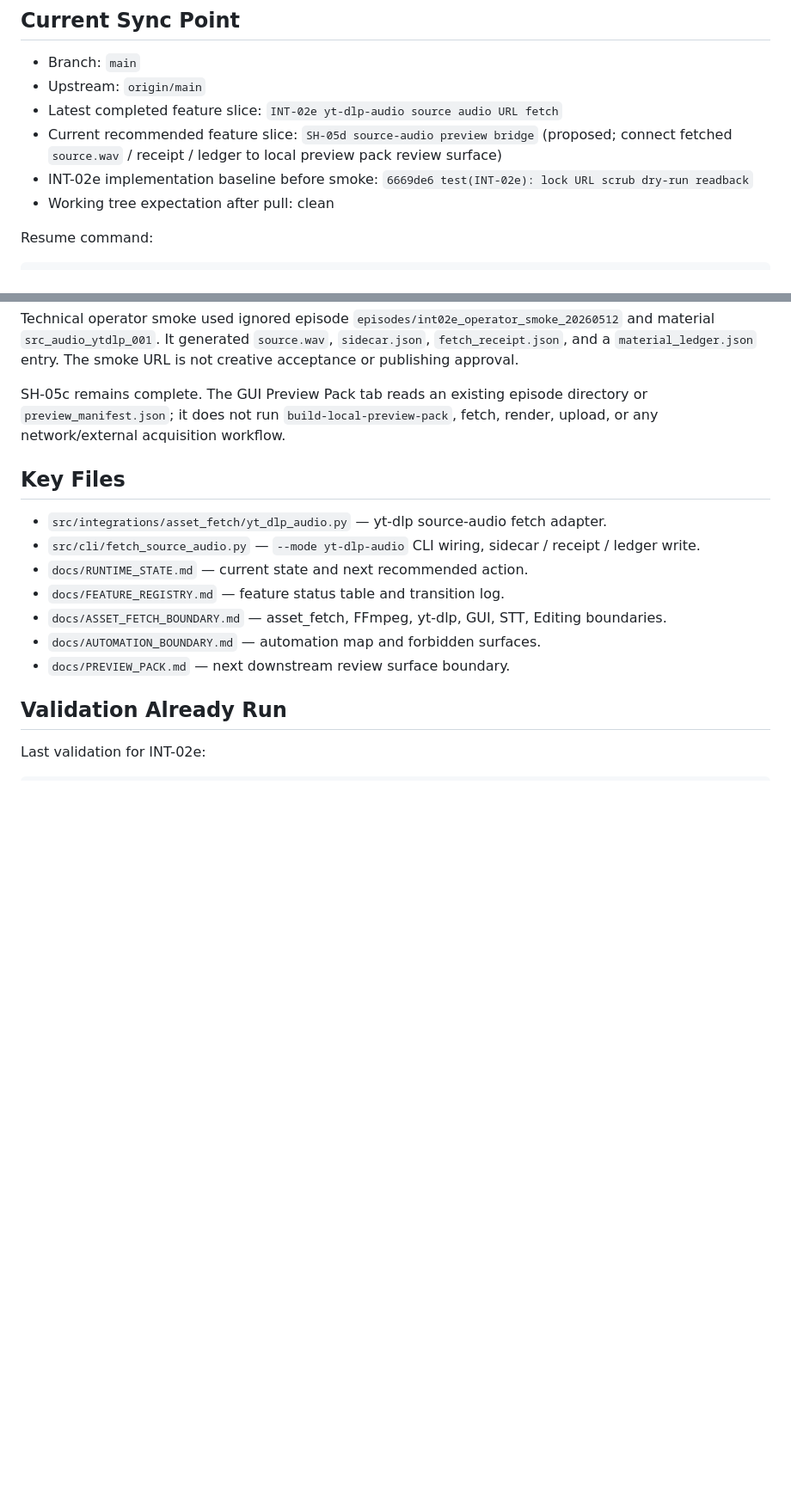
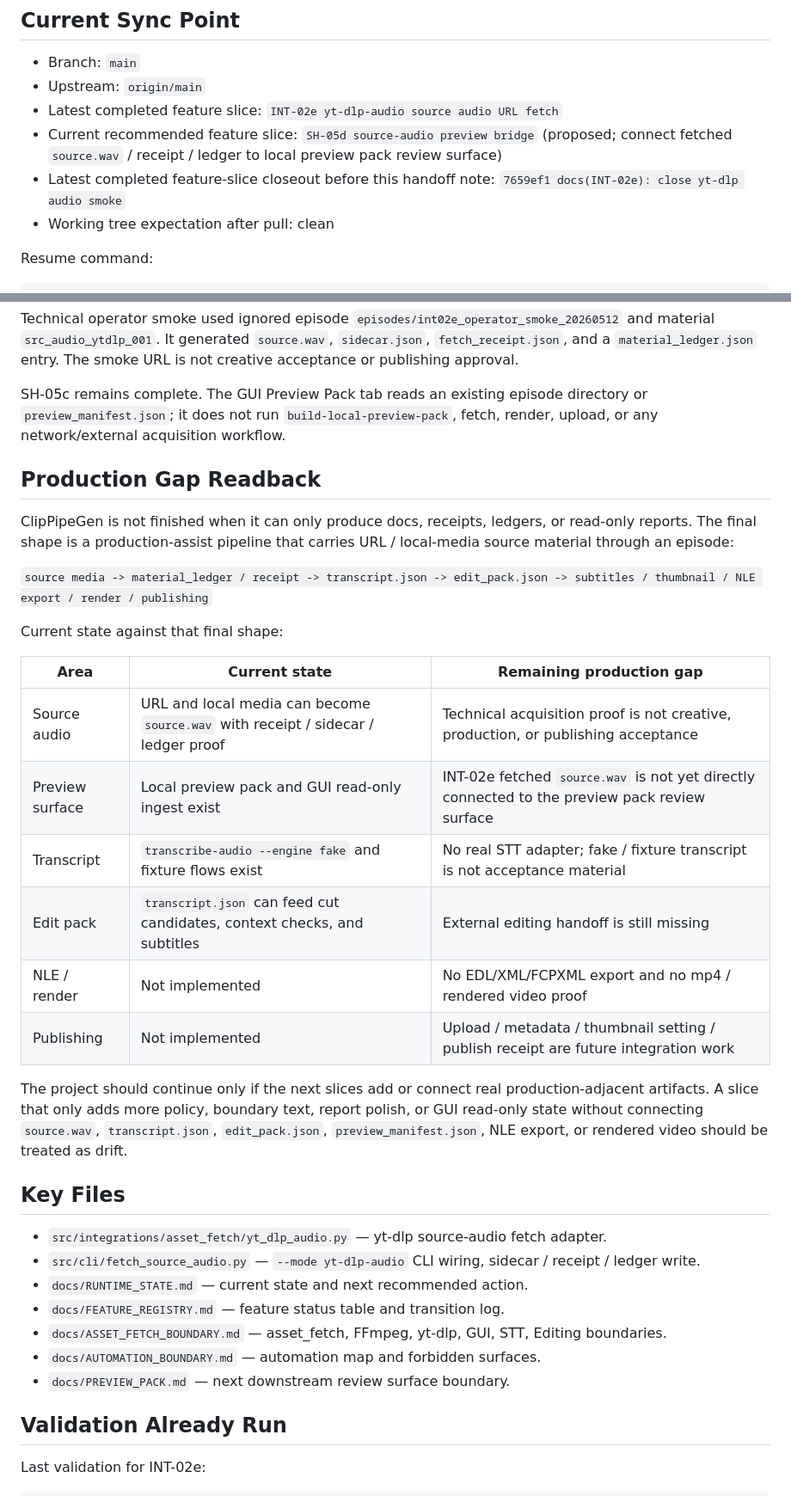
Before and after one commit to YuShimoji/ClipPipeGen, a Markdown page: docs/HANDOFF.md, 2 parts joined by grey strips. Shown at 86% size. Rendered like a GitHub page; blank space fills up the shorter version.

Commit message:
docs: preserve SH-05d handoff context

```diff
--- a/docs/HANDOFF.md
+++ b/docs/HANDOFF.md
@@ -10,7 +10,7 @@ This file is the shortest project-local handoff for resuming from another termin
 - Upstream: `origin/main`
 - Latest completed feature slice: `INT-02e yt-dlp-audio source audio URL fetch`
 - Current recommended feature slice: `SH-05d source-audio preview bridge` (proposed; connect fetched `source.wav` / receipt / ledger to local preview pack review surface)
-- INT-02e implementation baseline before smoke: `6669de6 test(INT-02e): lock URL scrub dry-run readback`
+- Latest completed feature-slice closeout before this handoff note: `7659ef1 docs(INT-02e): close yt-dlp audio smoke`
 - Working tree expectation after pull: clean
 
 Resume command:
@@ -33,6 +33,25 @@ INT-02e is complete. `fetch-source-audio --mode yt-dlp-audio` is limited to sour
 Technical operator smoke used ignored episode `episodes/int02e_operator_smoke_20260512` and material `src_audio_ytdlp_001`. It generated `source.wav`, `sidecar.json`, `fetch_receipt.json`, and a `material_ledger.json` entry. The smoke URL is not creative acceptance or publishing approval.
 
 SH-05c remains complete. The GUI Preview Pack tab reads an existing episode directory or `preview_manifest.json`; it does not run `build-local-preview-pack`, fetch, render, upload, or any network/external acquisition workflow.
+
+## Production Gap Readback
+
+ClipPipeGen is not finished when it can only produce docs, receipts, ledgers, or read-only reports. The final shape is a production-assist pipeline that carries URL / local-media source material through an episode:
+
+`source media -> material_ledger / receipt -> transcript.json -> edit_pack.json -> subtitles / thumbnail / NLE export / render / publishing`
+
+Current state against that final shape:
+
+| Area | Current state | Remaining production gap |
+|---|---|---|
+| Source audio | URL and local media can become `source.wav` with receipt / sidecar / ledger proof | Technical acquisition proof is not creative, production, or publishing acceptance |
+| Preview surface | Local preview pack and GUI read-only ingest exist | INT-02e fetched `source.wav` is not yet directly connected to the preview pack review surface |
+| Transcript | `transcribe-audio --engine fake` and fixture flows exist | No real STT adapter; fake / fixture transcript is not acceptance material |
+| Edit pack | `transcript.json` can feed cut candidates, context checks, and subtitles | External editing handoff is still missing |
+| NLE / render | Not implemented | No EDL/XML/FCPXML export and no mp4 / rendered video proof |
+| Publishing | Not implemented | Upload / metadata / thumbnail setting / publish receipt are future integration work |
+
+The project should continue only if the next slices add or connect real production-adjacent artifacts. A slice that only adds more policy, boundary text, report polish, or GUI read-only state without connecting `source.wav`, `transcript.json`, `edit_pack.json`, `preview_manifest.json`, NLE export, or rendered video should be treated as drift.
 
 ## Key Files
 
```
Also changed, not shown: other parts of docs/HANDOFF.md (+19 -0 lines), docs/FEATURE_REGISTRY.md (+1 -1 lines), docs/RUNTIME_STATE.md (+2 -1 lines).
